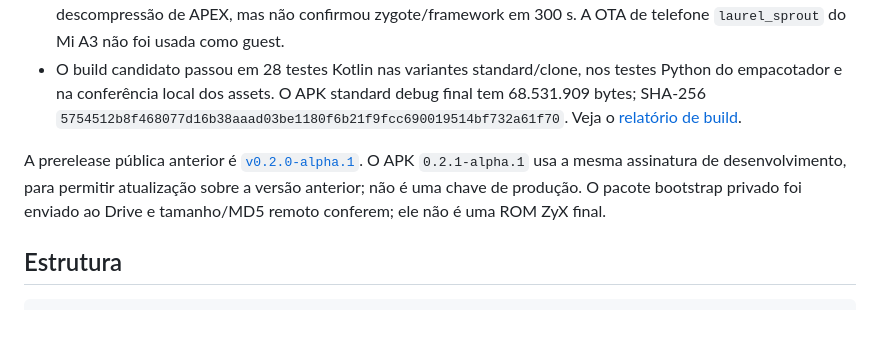
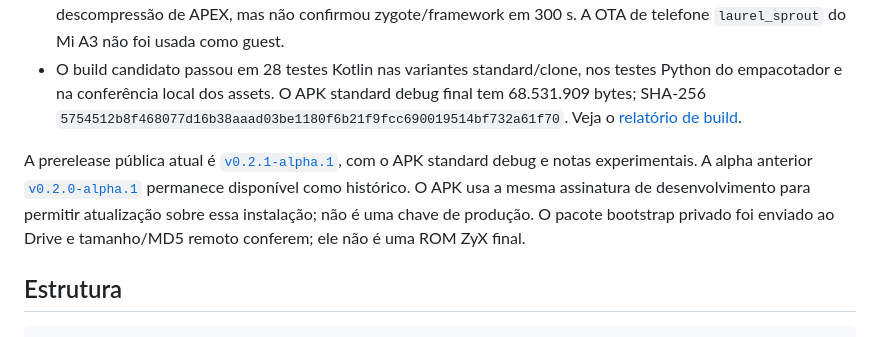
Before and after one commit to tzx-dev/ZyXVirtual, a Markdown page: README.md, the part around the change. Drawn GitHub-style.

Commit message:
docs: record v0.2.1 alpha release

```diff
--- a/README.md
+++ b/README.md
@@ -14,7 +14,7 @@ ZyX Virtual é um fork experimental do [AEmulator](https://github.com/uxazu/AEmu
 - O `.zyxos` disponível é apenas um bootstrap upstream `lineage_virtio_arm64only`; o overlay `lineage_zyx_virtual` não foi compilado/aplicado. O smoke test em QEMU de host chegou ao `init` e à descompressão de APEX, mas não confirmou zygote/framework em 300 s. A OTA de telefone `laurel_sprout` do Mi A3 não foi usada como guest.
 - O build candidato passou em 28 testes Kotlin nas variantes standard/clone, nos testes Python do empacotador e na conferência local dos assets. O APK standard debug final tem 68.531.909 bytes; SHA-256 `5754512b8f468077d16b38aaad03be1180f6b21f9fcc690019514bf732a61f70`. Veja o [relatório de build](docs/build/build-report.md).
 
-A prerelease pública anterior é [`v0.2.0-alpha.1`](https://github.com/tzx-dev/ZyXVirtual/releases/tag/v0.2.0-alpha.1). O APK `0.2.1-alpha.1` usa a mesma assinatura de desenvolvimento, para permitir atualização sobre a versão anterior; não é uma chave de produção. O pacote bootstrap privado foi enviado ao Drive e tamanho/MD5 remoto conferem; ele não é uma ROM ZyX final.
+A prerelease pública atual é [`v0.2.1-alpha.1`](https://github.com/tzx-dev/ZyXVirtual/releases/tag/v0.2.1-alpha.1), com o APK standard debug e notas experimentais. A alpha anterior [`v0.2.0-alpha.1`](https://github.com/tzx-dev/ZyXVirtual/releases/tag/v0.2.0-alpha.1) permanece disponível como histórico. O APK usa a mesma assinatura de desenvolvimento para permitir atualização sobre essa instalação; não é uma chave de produção. O pacote bootstrap privado foi enviado ao Drive e tamanho/MD5 remoto conferem; ele não é uma ROM ZyX final.
 
 ## Estrutura
 
```
Also changed, not shown: docs/architecture/engine-refactor-status.md (+1 -1 lines), docs/build/build-report.md (+1 -1 lines).
